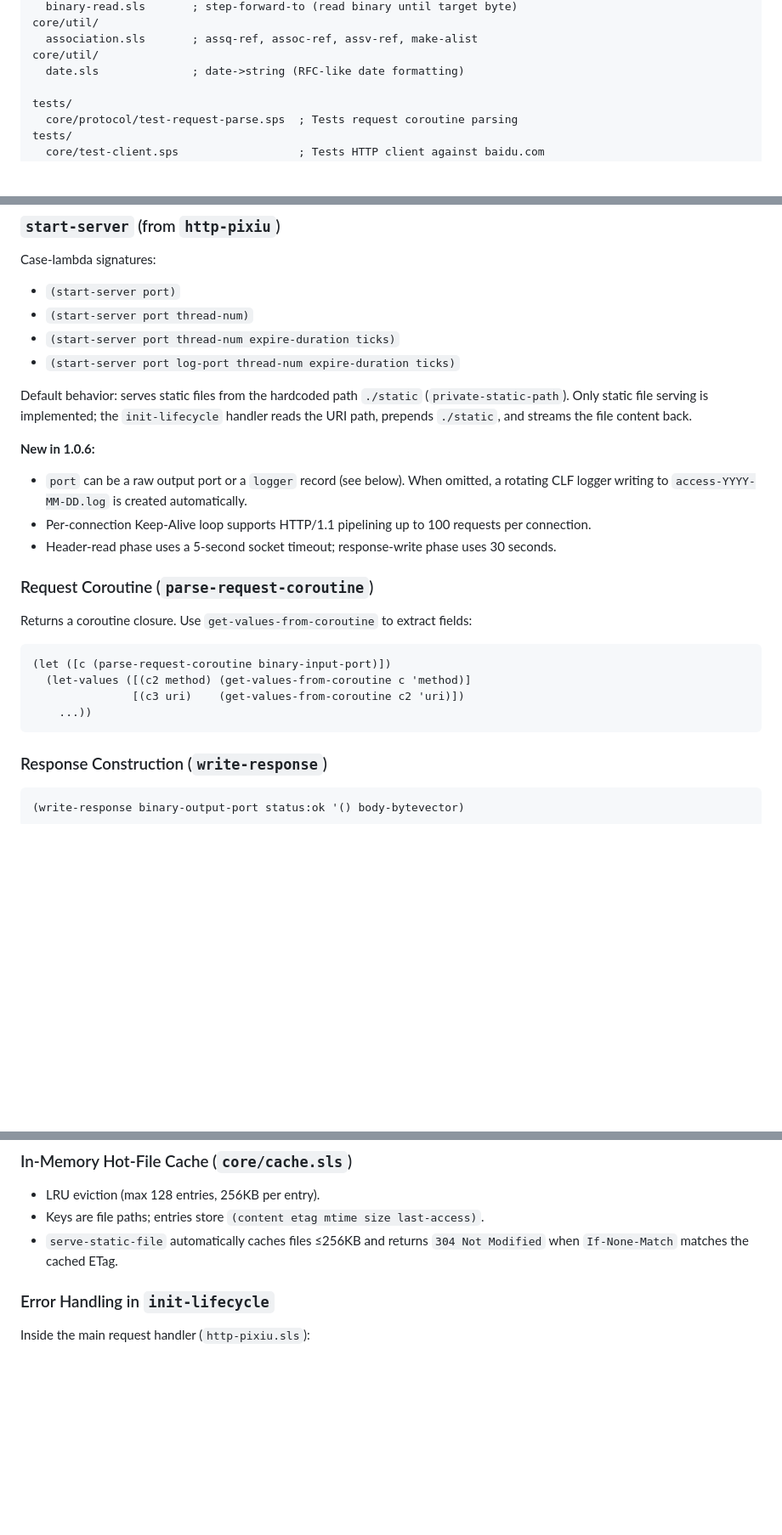
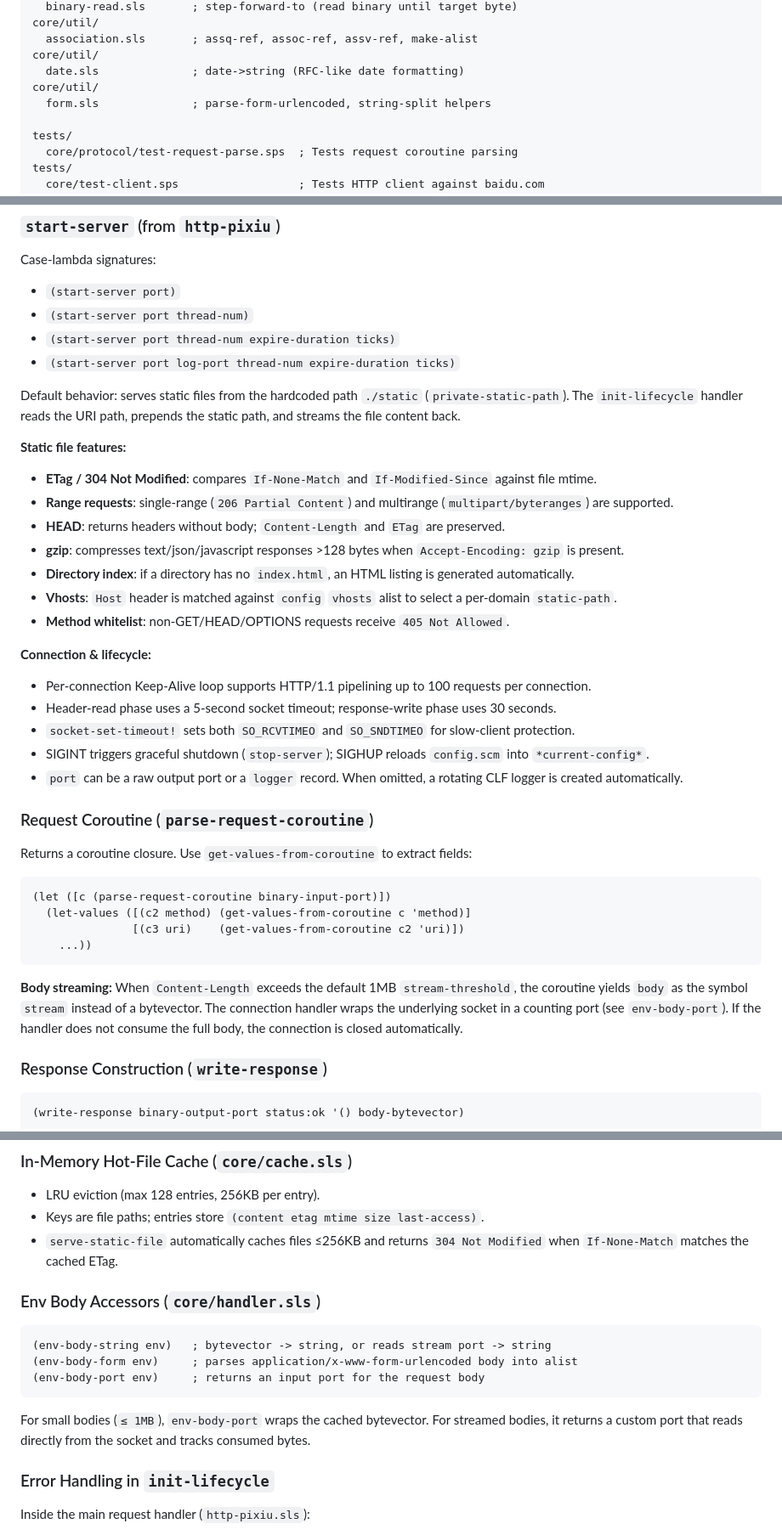
Before and after one commit to Scheme-Software-Development/http-pixiu, a Markdown page: AGENTS.md, 3 parts joined by grey strips. Shown at 85% size. Rendered like a GitHub page; blank space fills up the shorter version.

Commit message:
Update AGENTS.md with production optimizations (vhosts, streaming, multirange, etc.)

````diff
--- a/AGENTS.md
+++ b/AGENTS.md
@@ -82,6 +83,8 @@ core/util/
   association.sls       ; assq-ref, assoc-ref, assv-ref, make-alist
 core/util/
   date.sls              ; date->string (RFC-like date formatting)
+core/util/
+  form.sls              ; parse-form-urlencoded, string-split helpers
 
 tests/
   core/protocol/test-request-parse.sps  ; Tests request coroutine parsing
@@ -137,12 +140,23 @@ Case-lambda signatures:
 - `(start-server port thread-num expire-duration ticks)`
 - `(start-server port log-port thread-num expire-duration ticks)`
 
-Default behavior: serves static files from the hardcoded path `./static` (`private-static-path`). Only static file serving is implemented; the `init-lifecycle` handler reads the URI path, prepends `./static`, and streams the file content back.
+Default behavior: serves static files from the hardcoded path `./static` (`private-static-path`). The `init-lifecycle` handler reads the URI path, prepends the static path, and streams the file content back.
 
-**New in 1.0.6:**
-- `port` can be a raw output port or a `logger` record (see below). When omitted, a rotating CLF logger writing to `access-YYYY-MM-DD.log` is created automatically.
+**Static file features:**
+- **ETag / 304 Not Modified**: compares `If-None-Match` and `If-Modified-Since` against file mtime.
+- **Range requests**: single-range (`206 Partial Content`) and multirange (`multipart/byteranges`) are supported.
+- **HEAD**: returns headers without body; `Content-Length` and `ETag` are preserved.
+- **gzip**: compresses text/json/javascript responses >128 bytes when `Accept-Encoding: gzip` is present.
+- **Directory index**: if a directory has no `index.html`, an HTML listing is generated automatically.
+- **Vhosts**: `Host` header is matched against `config` `vhosts` alist to select a per-domain `static-path`.
+- **Method whitelist**: non-GET/HEAD/OPTIONS requests receive `405 Not Allowed`.
+
+**Connection & lifecycle:**
 - Per-connection Keep-Alive loop supports HTTP/1.1 pipelining up to 100 requests per connection.
 - Header-read phase uses a 5-second socket timeout; response-write phase uses 30 seconds.
+- `socket-set-timeout!` sets both `SO_RCVTIMEO` and `SO_SNDTIMEO` for slow-client protection.
+- SIGINT triggers graceful shutdown (`stop-server`); SIGHUP reloads `config.scm` into `*current-config*`.
+- `port` can be a raw output port or a `logger` record. When omitted, a rotating CLF logger is created automatically.
 
 ### Request Coroutine (`parse-request-coroutine`)
 Returns a coroutine closure. Use `get-values-from-coroutine` to extract fields:
@@ -152,6 +166,8 @@ Returns a coroutine closure. Use `get-values-from-coroutine` to extract fields:
                [(c3 uri)    (get-values-from-coroutine c2 'uri)])
     ...))
 ```
+
+**Body streaming:** When `Content-Length` exceeds the default 1MB `stream-threshold`, the coroutine yields `body` as the symbol `stream` instead of a bytevector. The connection handler wraps the underlying socket in a counting port (see `env-body-port`). If the handler does not consume the full body, the connection is closed automatically.
 
 ### Response Construction (`write-response`)
 ```scheme
@@ -172,6 +188,14 @@ Returns a coroutine closure. Use `get-values-from-coroutine` to extract fields:
 - LRU eviction (max 128 entries, 256KB per entry).
 - Keys are file paths; entries store `(content etag mtime size last-access)`.
 - `serve-static-file` automatically caches files ≤256KB and returns `304 Not Modified` when `If-None-Match` matches the cached ETag.
+
+### Env Body Accessors (`core/handler.sls`)
+```scheme
+(env-body-string env)   ; bytevector -> string, or reads stream port -> string
+(env-body-form env)     ; parses application/x-www-form-urlencoded body into alist
+(env-body-port env)     ; returns an input port for the request body
+```
+For small bodies (`≤ 1MB`), `env-body-port` wraps the cached bytevector. For streamed bodies, it returns a custom port that reads directly from the socket and tracks consumed bytes.
 
 ### Error Handling in `init-lifecycle`
 Inside the main request handler (`http-pixiu.sls`):
````
Also changed, not shown: other parts of AGENTS.md (+1 -0 lines).
